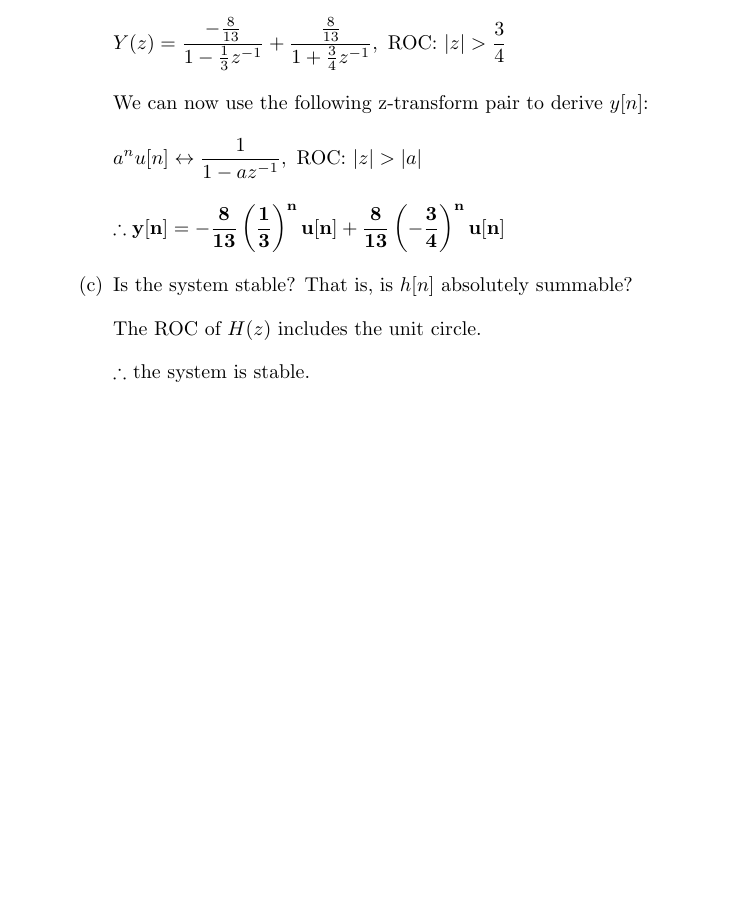
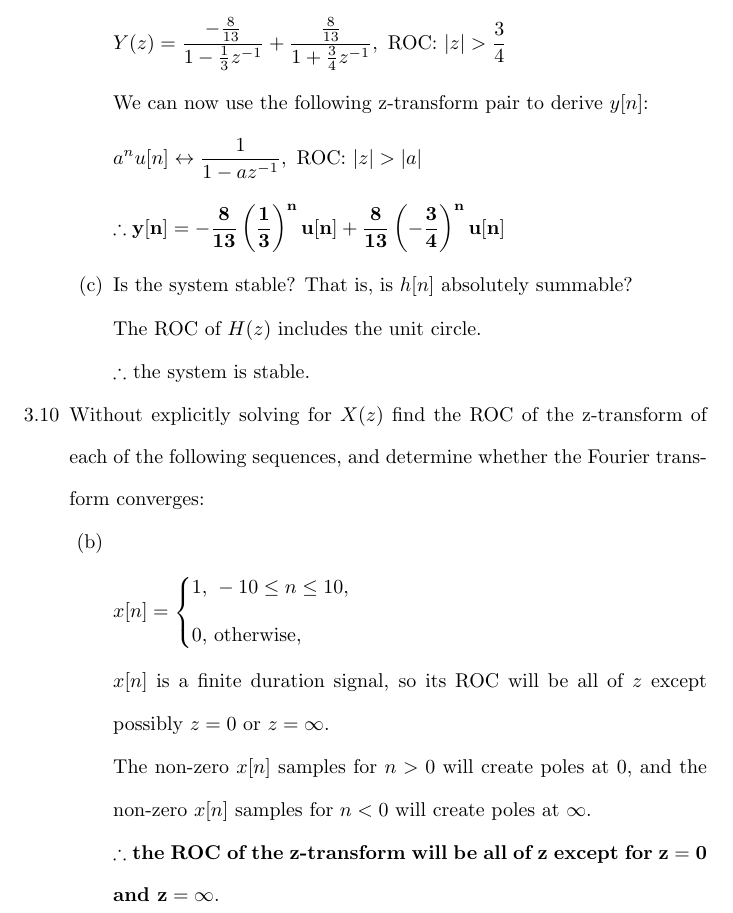
Before and after one commit to osowatzke/ECE529_HW, a LaTeX problem sheet (4/Homework4_Sowatzke.tex): part of page 3 of 3, cut so that both start at the same text, the shorter picture padded with empty space. Compiled offline with pdfLaTeX.

Commit message:
Finished part b of Homework problem 2

```diff
--- a/4/Homework4_Sowatzke.tex
+++ b/4/Homework4_Sowatzke.tex
@@ -132,8 +132,26 @@ the outermost (largest magnitude) finite pole (i.e. ROC: $|z| > \frac{3}{4}$).
 				The ROC of $H(z)$ includes the unit circle.
 
 				$\therefore$ the system is stable.
+		\end{enumerate}
 
-		\end{enumerate}
+
+		\item [3.10] Without explicitly solving for $X(z)$ find the ROC of the z-transform of each of the following sequences, and determine whether the Fourier transform converges:
+
+			\begin{enumerate}[nolistsep]
+				\item [(b)]
+
+					\begin{equation*}
+						x[n] = \left\{\begin{aligned} 1,& \ -10 \leq n \leq 10, \\
+						0,& \ \text{otherwise}, \end{aligned}\right.
+					\end{equation*}
+
+					$x[n]$ is a finite duration signal, so its ROC will be all of $z$ except possibly $z = 0$ or $z = \infty$.
+
+					The non-zero $x[n]$ samples for $n > 0$ will create poles at $0$, and the non-zero $x[n]$ samples for $n < 0$ will create poles at $\infty$.
+
+					\textbf{$\mathbf{\therefore}$ the ROC of the z-transform will be all of $\mathbf{z}$ except for $\mathbf{z=0}$ and $\mathbf{z=\infty}$}.
+
+			\end{enumerate}
 	\end{enumerate}
 
 \end{document}
```
